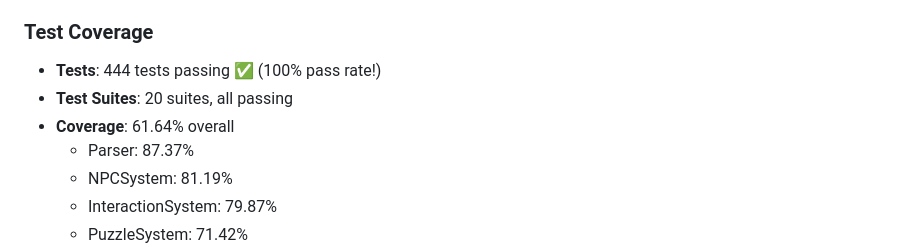
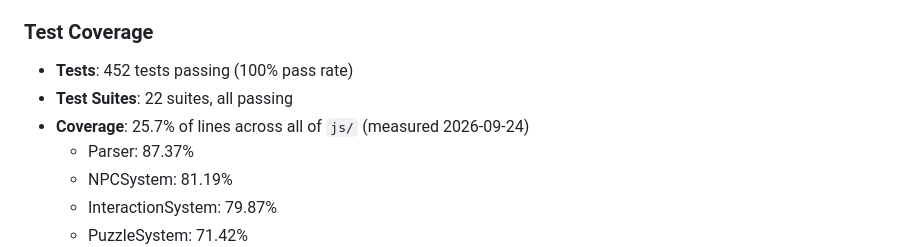
Before and after one commit to doublegate/Somnium, a Markdown page: CLAUDE.md, the part around the change. GitHub-like rendering.

```diff
--- a/CLAUDE.md
+++ b/CLAUDE.md
@@ -252,9 +252,9 @@ The project uses GitHub Actions for continuous integration:
 
 ### Test Coverage
 
-- **Tests**: 444 tests passing ✅ (100% pass rate!)
-- **Test Suites**: 20 suites, all passing
-- **Coverage**: 61.64% overall
+- **Tests**: 452 tests passing (100% pass rate)
+- **Test Suites**: 22 suites, all passing
+- **Coverage**: 25.7% of lines across all of `js/` (measured 2026-09-24)
   - Parser: 87.37%
   - NPCSystem: 81.19%
   - InteractionSystem: 79.87%
```
Also changed, not shown: README.md (+6 -7 lines).
